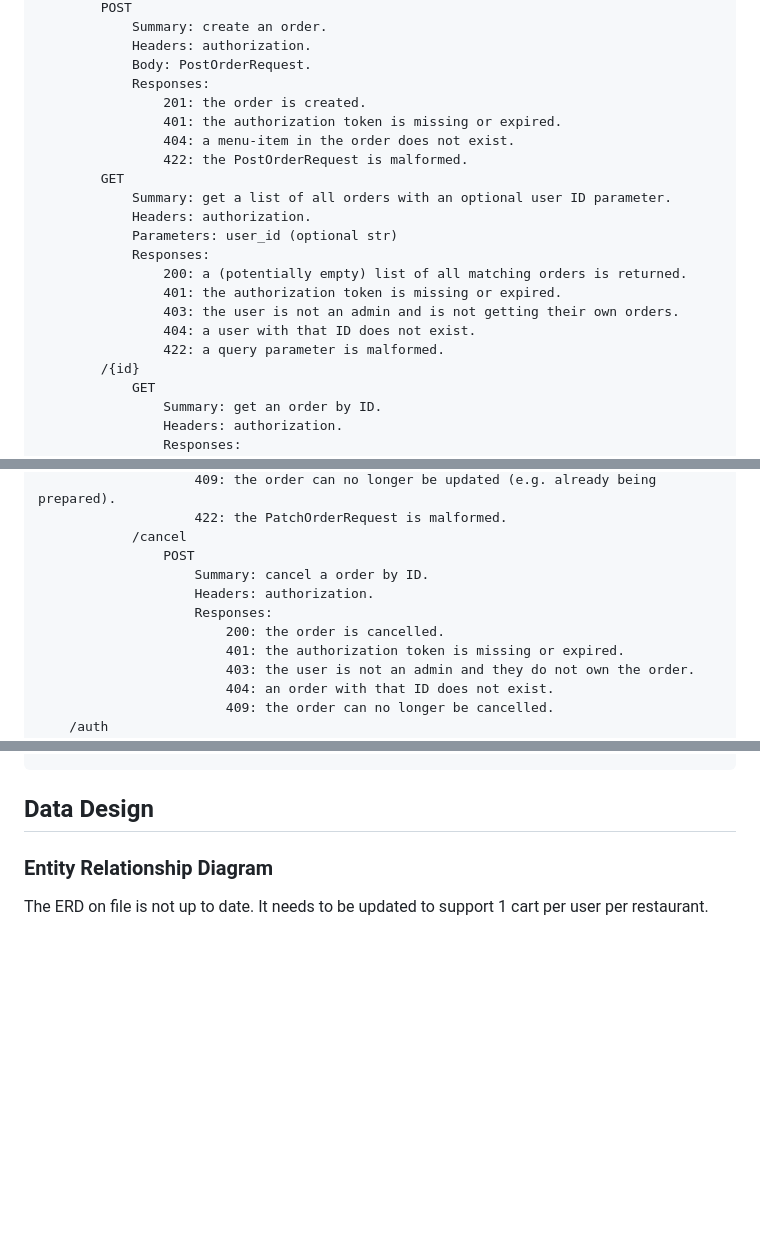
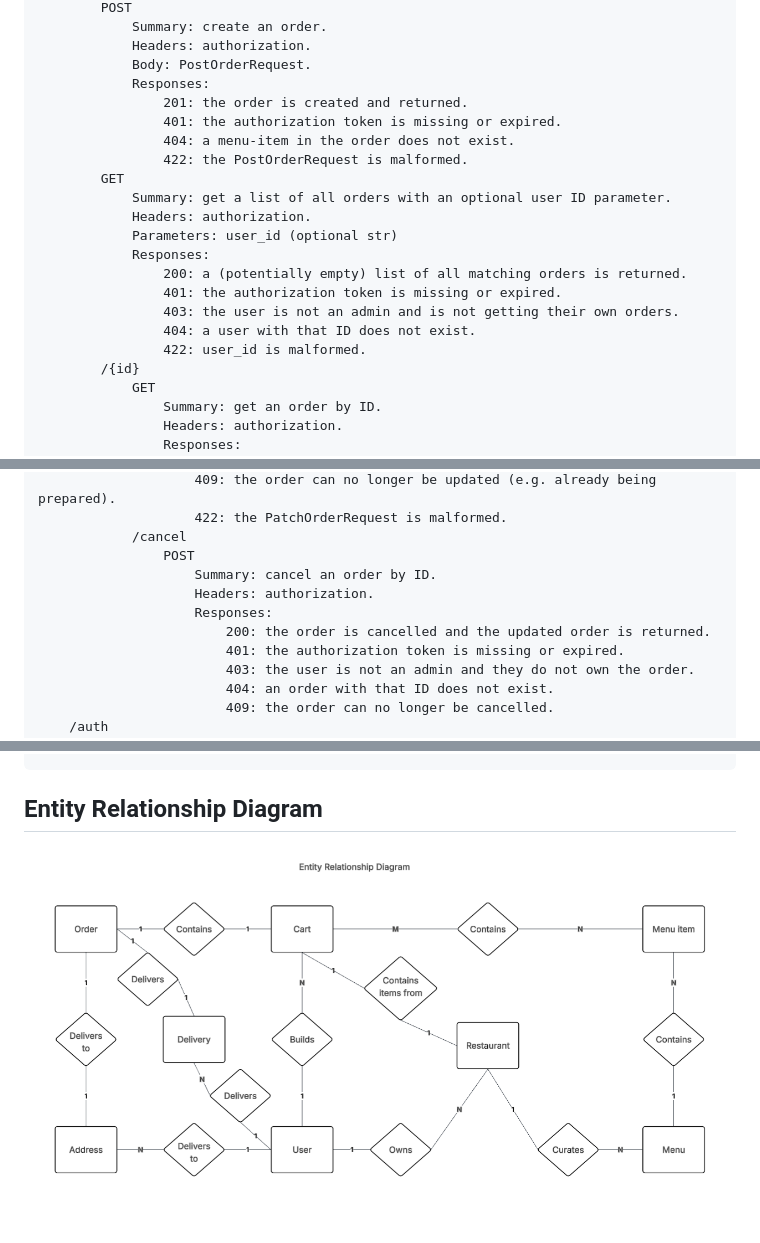
Before and after one commit to natjms/cosc310-annoying, a Markdown page: scrum/design.md, 3 parts joined by grey strips. Drawn GitHub-style; pictures changed too: scrum/media/entity-relationship-diagram.png; blank space fills up the shorter version.

Commit message:
docs: update erd to have 1 cart per restaurant

````diff
--- a/scrum/design.md
+++ b/scrum/design.md
@@ -191,7 +192,7 @@ All endpoints will return 500 if an unhandled exception is raised in the backend
             Headers: authorization.
             Body: PostOrderRequest.
             Responses:
-                201: the order is created.
+                201: the order is created and returned.
                 401: the authorization token is missing or expired.
                 404: a menu-item in the order does not exist.
                 422: the PostOrderRequest is malformed.
@@ -204,7 +205,7 @@ All endpoints will return 500 if an unhandled exception is raised in the backend
                 401: the authorization token is missing or expired.
                 403: the user is not an admin and is not getting their own orders.
                 404: a user with that ID does not exist.
-                422: a query parameter is malformed.
+                422: user_id is malformed.
         /{id}
             GET
                 Summary: get an order by ID.
@@ -227,10 +228,10 @@ All endpoints will return 500 if an unhandled exception is raised in the backend
                     422: the PatchOrderRequest is malformed.
             /cancel
                 POST
-                    Summary: cancel a order by ID.
+                    Summary: cancel an order by ID.
                     Headers: authorization.
                     Responses:
-                        200: the order is cancelled.
+                        200: the order is cancelled and the updated order is returned.
                         401: the authorization token is missing or expired.
                         403: the user is not an admin and they do not own the order.
                         404: an order with that ID does not exist.
@@ -322,8 +323,6 @@ NOT /api!
             404: no restaurant, menu, or item matches the given slugs.
 ```
 
-## Data Design
+## Entity Relationship Diagram
 
-### Entity Relationship Diagram
-
-The ERD on file is not up to date. It needs to be updated to support 1 cart per user per restaurant.
+![Entity Relationship Diagram](media/entity-relationship-diagram.png)
````
Also changed, not shown: other parts of scrum/design.md (+4 -3 lines).
